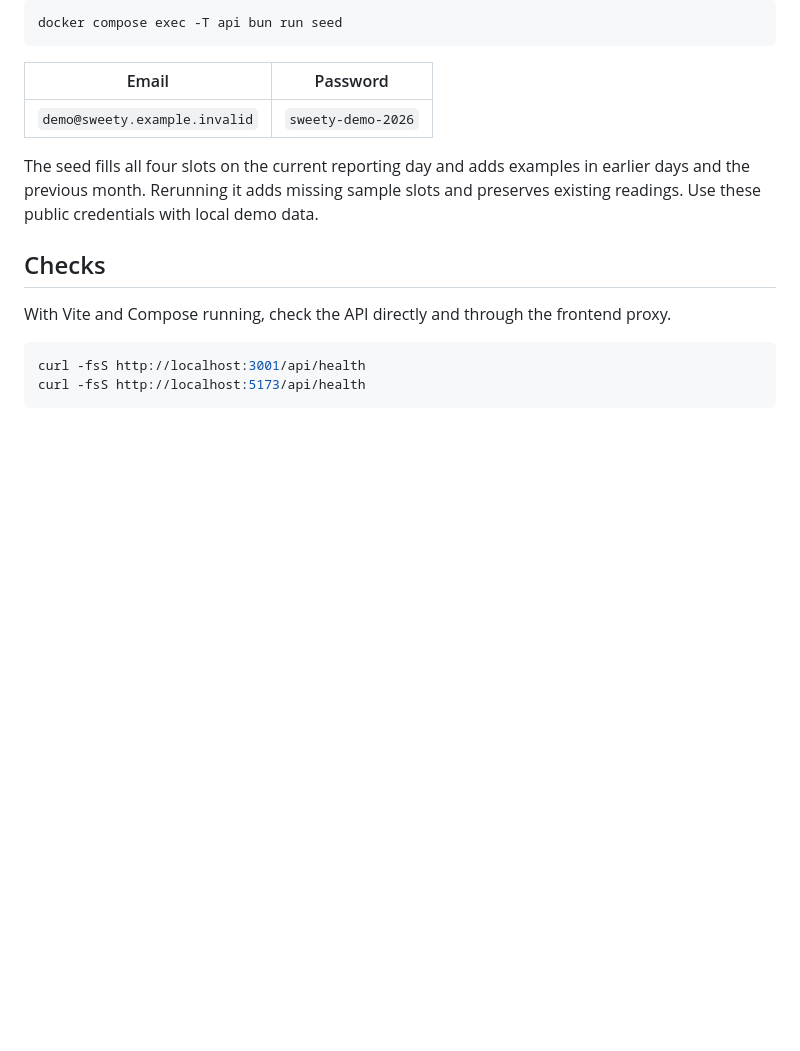
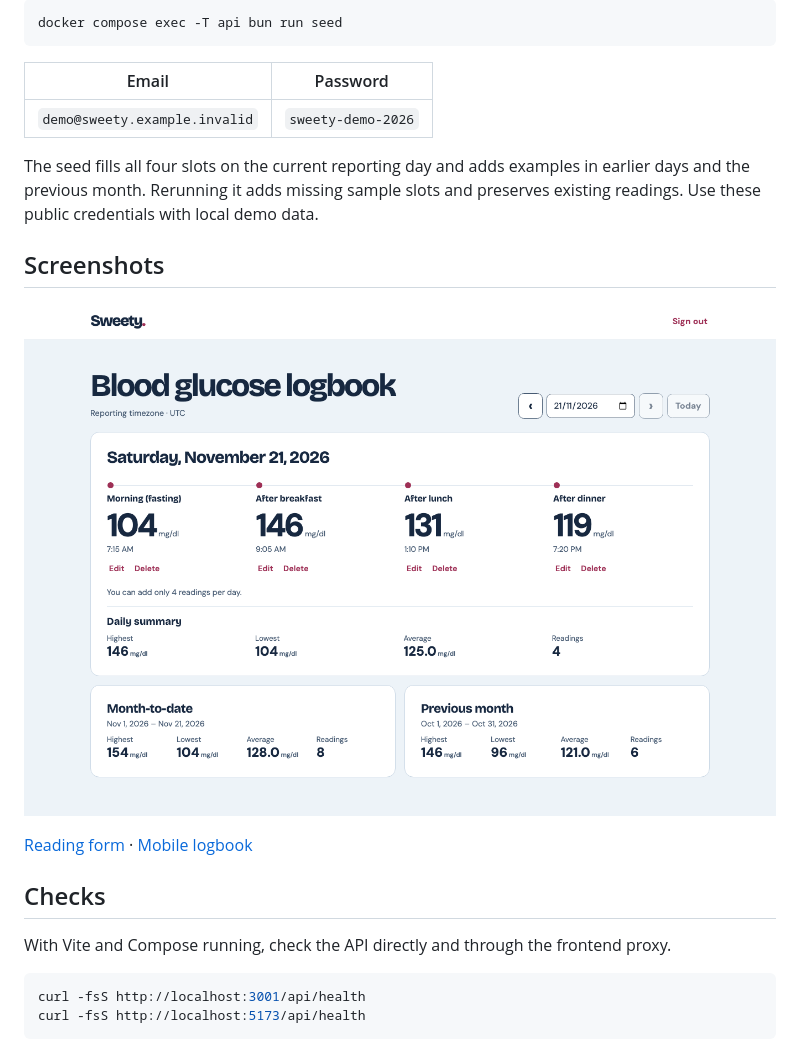
Before and after one commit to ashutoshsao/sweety-health-app, a Markdown page: README.md, the part around the change. GitHub-like rendering; pictures changed too: docs/screenshots/logbook-desktop.png (added); blank space fills up the shorter version.

```diff
--- a/README.md
+++ b/README.md
@@ -37,6 +37,12 @@ docker compose exec -T api bun run seed
 
 The seed fills all four slots on the current reporting day and adds examples in earlier days and the previous month. Rerunning it adds missing sample slots and preserves existing readings. Use these public credentials with local demo data.
 
+## Screenshots
+
+![Desktop logbook with daily, month-to-date, and previous-month reports](docs/screenshots/logbook-desktop.png)
+
+[Reading form](docs/screenshots/reading-form.png) · [Mobile logbook](docs/screenshots/logbook-mobile.png)
+
 ## Checks
 
 With Vite and Compose running, check the API directly and through the frontend proxy.
```
Also changed, not shown: verification/README.md (+18 -0 lines), docs/screenshots/logbook-mobile.png (added), docs/screenshots/reading-form.png (added).
